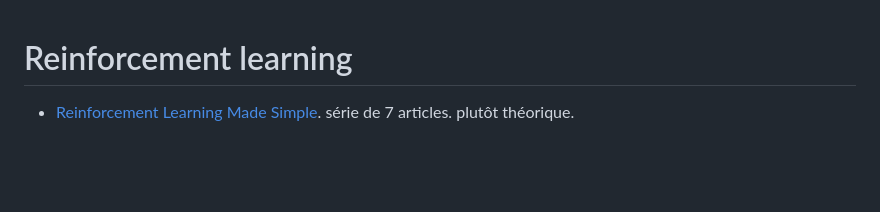
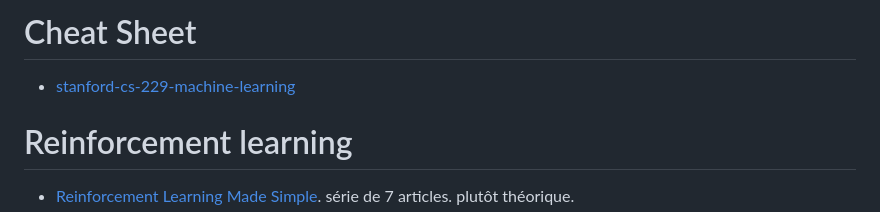
Before and after one commit to jprio/ressources, a Markdown page: ia, ml et dl.md, the part around the change. Drawn GitHub-style; blank space fills up the shorter version.

Commit message:
Update ia, ml et dl.md : stanford-cs-229-machine-learning cheat sheet

```diff
--- a/ia, ml et dl.md
+++ b/ia, ml et dl.md
@@ -1,3 +1,5 @@
+# Cheat Sheet
+* [stanford-cs-229-machine-learning](https://github.com/afshinea/stanford-cs-229-machine-learning/tree/master/fr)
 
 # Reinforcement learning
 * [Reinforcement Learning Made Simple](https://towardsdatascience.com/reinforcement-learning-made-simple-part-1-intro-to-basic-concepts-and-terminology-1d2a87aa060). série de 7 articles. plutôt théorique.
```
